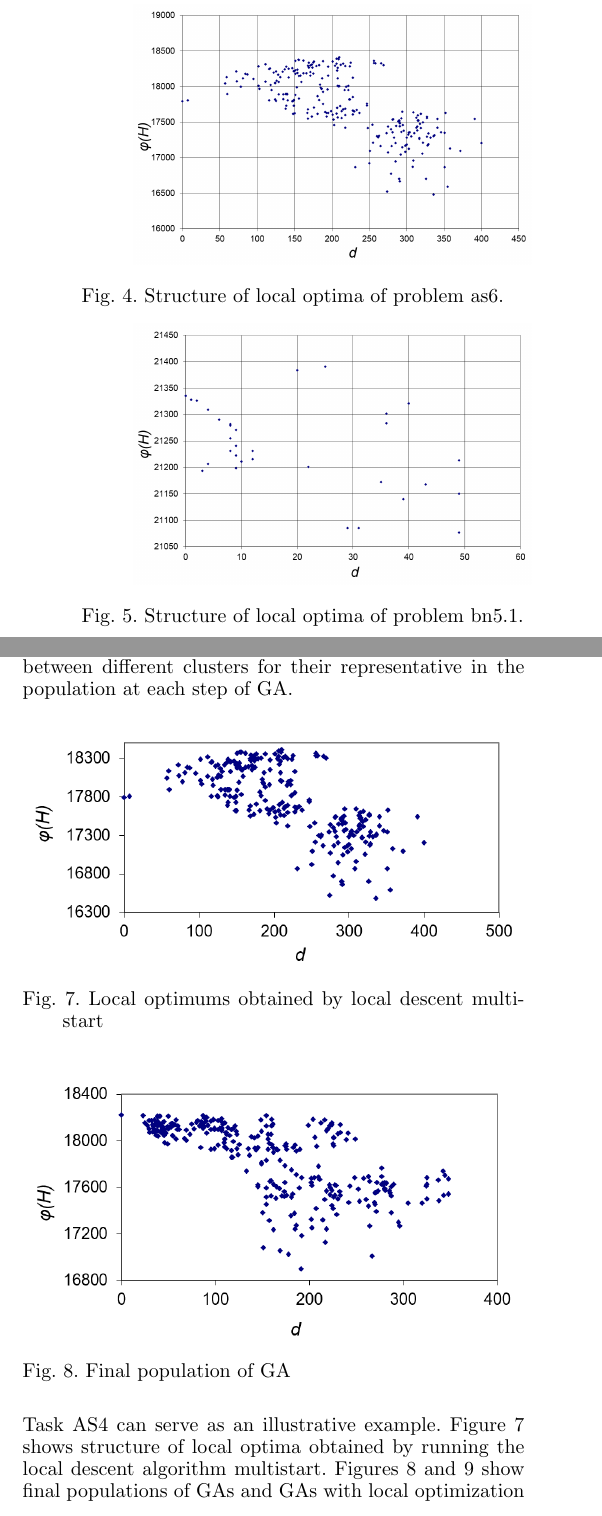
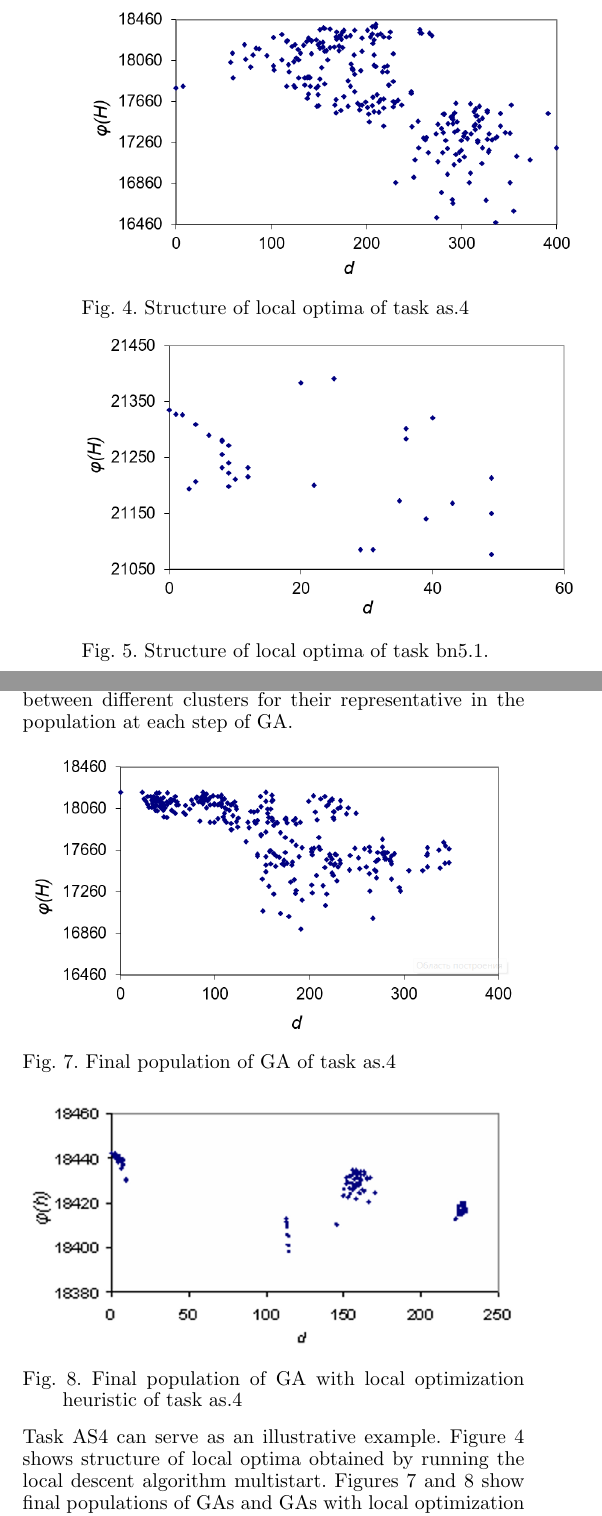
Before and after one commit to sigvs/Proth2022, a LaTeX problem sheet (example.tex): two parts of the columns of page 5 of 7, joined at a grey line, cut so that both start at the same text. Compiled offline with pdfLaTeX.

Commit message:
Изменения рисунков, исправление текста с описанием алгоритма определения количества точек в сфере

```diff
--- a/example.tex
+++ b/example.tex
@@ -539,16 +539,15 @@ such that one line will have relatively large buffers along same path, and other
 otherwise, it is possible to achieve two solutions close in value to the objective function, but located on "enough"
 great distance from each other.
 
+ \begin{figure}[h!]
+	\centering
+	\includegraphics[scale=0.5]{multistart_klaster}
+  \caption{Structure of local optima of task as.4 } \label{fig:multistart_klaster}
+  \end{figure}
 \begin{figure}[h!]
 	\begin{center}
-		\includegraphics[scale=0.2]{klaster_as4.png}\\
-		\caption{Structure of local optima of problem as6.} \label{klaster_as4}
-	\end{center}
-\end{figure}
-\begin{figure}[h!]
-	\begin{center}
-		\includegraphics[scale=0.2]{klaster_bn5_1.png}\\
-		\caption{Structure of local optima of problem bn5.1.} \label{klaster_bn5_1}
+		\includegraphics[scale=0.5]{klaster_bn5_1.png}\\
+		\caption{Structure of local optima of task bn5.1.} \label{klaster_bn5_1}
 	\end{center}
 \end{figure}
 
@@ -604,18 +603,13 @@ There is a competitive struggle between different clusters for their representat
 
  \begin{figure}[h!]
 	\centering
-	\includegraphics[scale=0.5]{multistart_klaster}
-  \caption{Local optimums obtained by local descent multistart } \label{fig:multistart_klaster}
-  \end{figure}
- \begin{figure}[h!]
-	\centering
 	\includegraphics[scale=0.5]{ga_klaster}
-  \caption{Final population of GA} \label{fig:ga_klaster}
+  \caption{Final population of GA of task as.4} \label{fig:ga_klaster}
   \end{figure}
  \begin{figure}[h!]
 	\centering
 	\includegraphics[scale=0.5]{gals_klaster}
-  \caption{Final population of GA with local optimization heuristic} \label{fig:gals_klaster}
+  \caption{Final population of GA with local optimization heuristic of task as.4} \label{fig:gals_klaster}
   \end{figure}
 
 Task AS4 can serve as an illustrative example. Figure~\ref{fig:multistart_klaster} shows structure of local optima obtained by running the local descent algorithm multistart. Figures~\ref{fig:ga_klaster} and~\ref{fig:gals_klaster} show final populations of GAs and GAs with local optimization heuristic, which show the cluster structure of final population. Figure~\ref{fig:gals_klaster} shows the work of the local heuristic, its use allows leaving only the best individuals in each cluster.
```
Also changed, not shown: eremeev_et_al.bib (+3 -4 lines), example.pdf (deleted), ga_klaster.png, klaster_bn5_1.png, multistart_klaster.png, example.tex (10 more changed lines), 2 other files.
